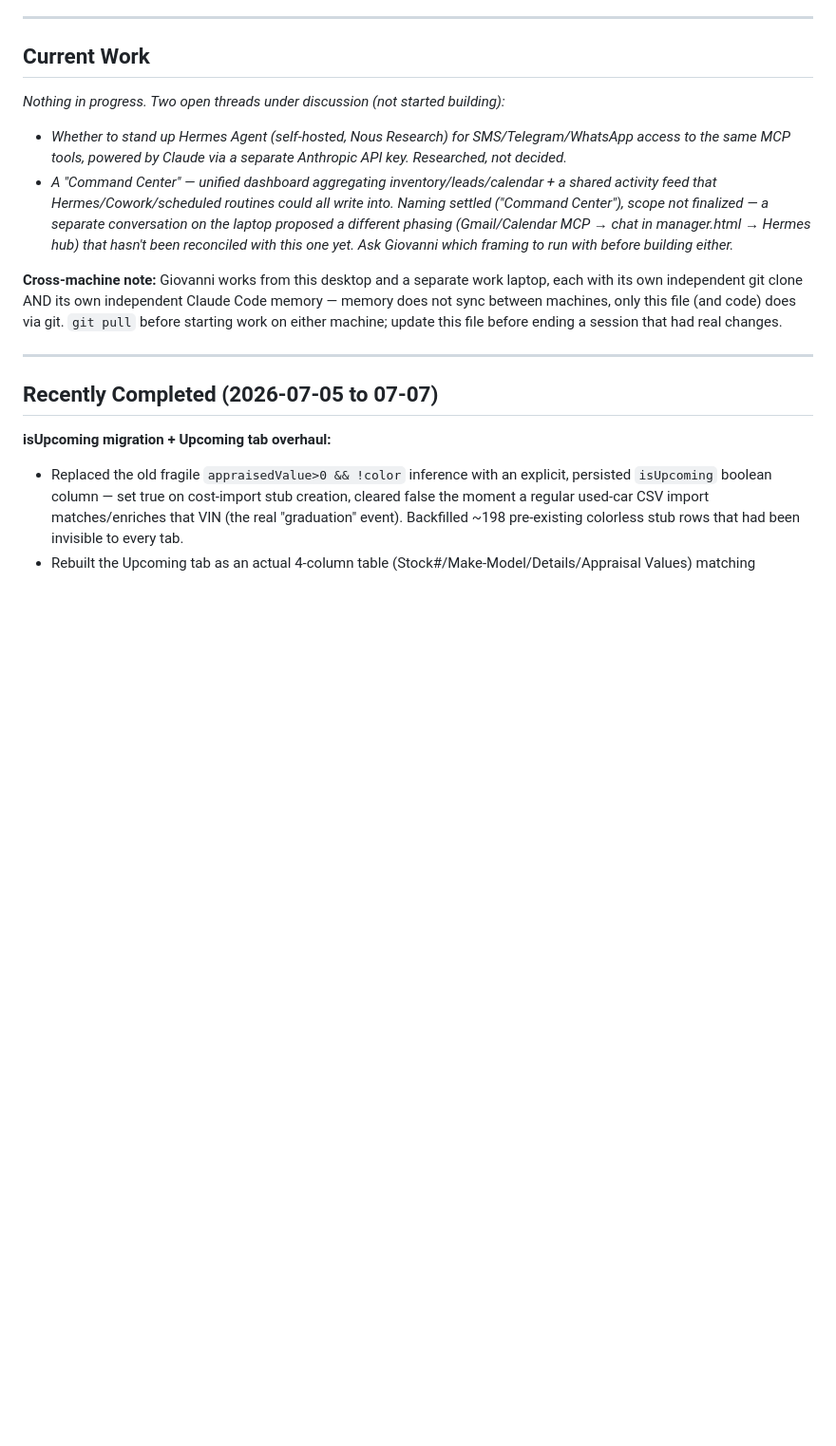
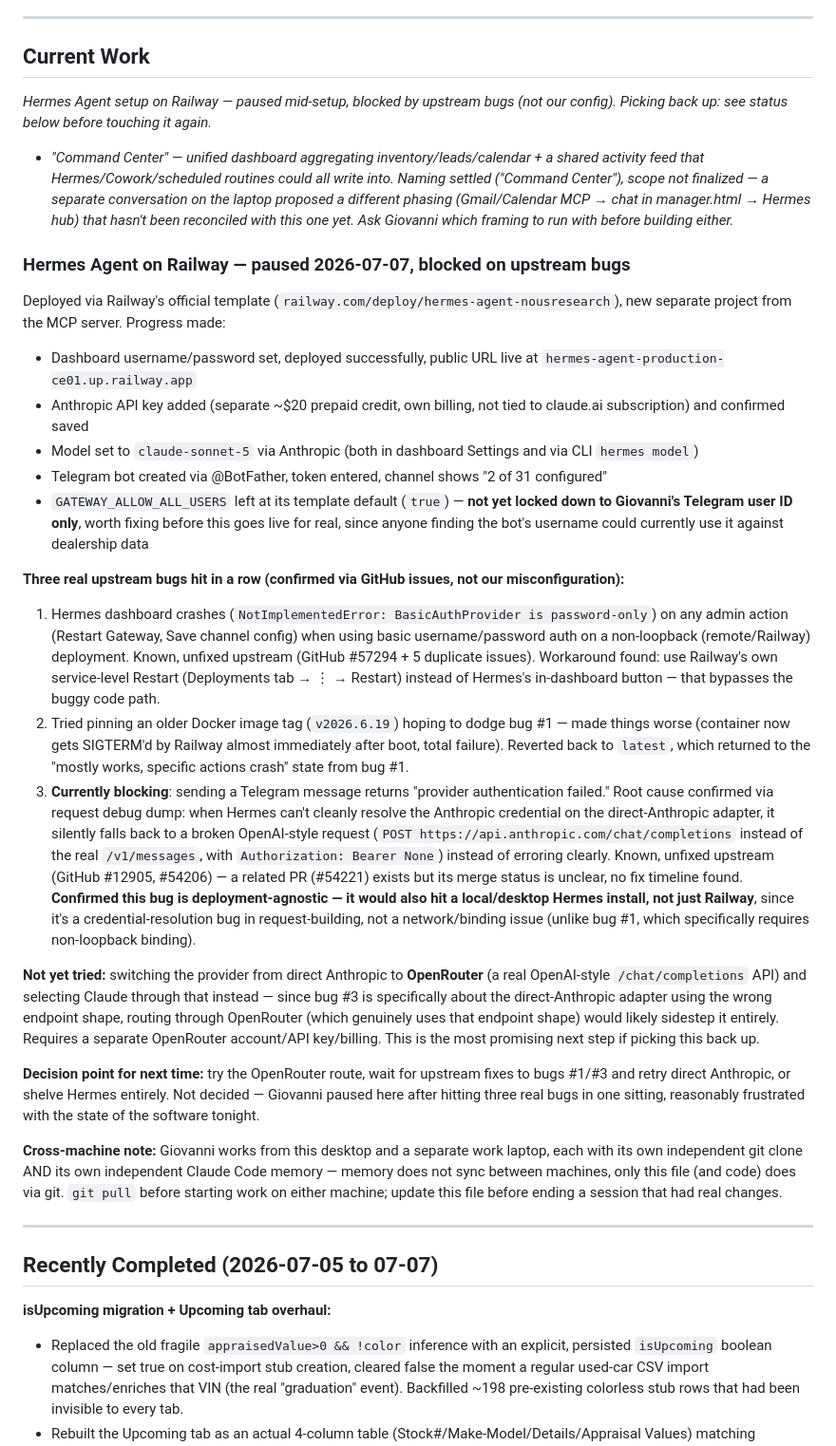
Before and after one commit to giogalasso323-png/giovanni-cars, a Markdown page: SESSION.md, the part around the change. Shown at 95% size. GitHub-like rendering; blank space fills up the shorter version.

Commit message:
Log Hermes Railway setup status: paused, blocked on 3 confirmed upstream bugs

```diff
--- a/SESSION.md
+++ b/SESSION.md
@@ -5,9 +5,25 @@
 ---
 
 ## Current Work
-_Nothing in progress. Two open threads under discussion (not started building):_
-- _Whether to stand up Hermes Agent (self-hosted, Nous Research) for SMS/Telegram/WhatsApp access to the same MCP tools, powered by Claude via a separate Anthropic API key. Researched, not decided._
-- _A "Command Center" — unified dashboard aggregating inventory/leads/calendar + a shared activity feed that Hermes/Cowork/scheduled routines could all write into. Naming settled ("Command Center"), scope not finalized — a separate conversation on the laptop proposed a different phasing (Gmail/Calendar MCP → chat in manager.html → Hermes hub) that hasn't been reconciled with this one yet. Ask Giovanni which framing to run with before building either._
+_Hermes Agent setup on Railway — paused mid-setup, blocked by upstream bugs (not our config). Picking back up: see status below before touching it again._
+- _"Command Center" — unified dashboard aggregating inventory/leads/calendar + a shared activity feed that Hermes/Cowork/scheduled routines could all write into. Naming settled ("Command Center"), scope not finalized — a separate conversation on the laptop proposed a different phasing (Gmail/Calendar MCP → chat in manager.html → Hermes hub) that hasn't been reconciled with this one yet. Ask Giovanni which framing to run with before building either._
+
+### Hermes Agent on Railway — paused 2026-07-07, blocked on upstream bugs
+Deployed via Railway's official template (`railway.com/deploy/hermes-agent-nousresearch`), new separate project from the MCP server. Progress made:
+- Dashboard username/password set, deployed successfully, public URL live at `hermes-agent-production-ce01.up.railway.app`
+- Anthropic API key added (separate ~$20 prepaid credit, own billing, not tied to claude.ai subscription) and confirmed saved
+- Model set to `claude-sonnet-5` via Anthropic (both in dashboard Settings and via CLI `hermes model`)
+- Telegram bot created via @BotFather, token entered, channel shows "2 of 31 configured"
+- `GATEWAY_ALLOW_ALL_USERS` left at its template default (`true`) — **not yet locked down to Giovanni's Telegram user ID only**, worth fixing before this goes live for real, since anyone finding the bot's username could currently use it against dealership data
+
+**Three real upstream bugs hit in a row (confirmed via GitHub issues, not our misconfiguration):**
+1. Hermes dashboard crashes (`NotImplementedError: BasicAuthProvider is password-only`) on any admin action (Restart Gateway, Save channel config) when using basic username/password auth on a non-loopback (remote/Railway) deployment. Known, unfixed upstream (GitHub #57294 + 5 duplicate issues). Workaround found: use Railway's own service-level Restart (Deployments tab → ⋮ → Restart) instead of Hermes's in-dashboard button — that bypasses the buggy code path.
+2. Tried pinning an older Docker image tag (`v2026.6.19`) hoping to dodge bug #1 — made things worse (container now gets SIGTERM'd by Railway almost immediately after boot, total failure). Reverted back to `latest`, which returned to the "mostly works, specific actions crash" state from bug #1.
+3. **Currently blocking**: sending a Telegram message returns "provider authentication failed." Root cause confirmed via request debug dump: when Hermes can't cleanly resolve the Anthropic credential on the direct-Anthropic adapter, it silently falls back to a broken OpenAI-style request (`POST https://api.anthropic.com/chat/completions` instead of the real `/v1/messages`, with `Authorization: Bearer None`) instead of erroring clearly. Known, unfixed upstream (GitHub #12905, #54206) — a related PR (#54221) exists but its merge status is unclear, no fix timeline found. **Confirmed this bug is deployment-agnostic — it would also hit a local/desktop Hermes install, not just Railway**, since it's a credential-resolution bug in request-building, not a network/binding issue (unlike bug #1, which specifically requires non-loopback binding).
+
+**Not yet tried:** switching the provider from direct Anthropic to **OpenRouter** (a real OpenAI-style `/chat/completions` API) and selecting Claude through that instead — since bug #3 is specifically about the direct-Anthropic adapter using the wrong endpoint shape, routing through OpenRouter (which genuinely uses that endpoint shape) would likely sidestep it entirely. Requires a separate OpenRouter account/API key/billing. This is the most promising next step if picking this back up.
+
+**Decision point for next time:** try the OpenRouter route, wait for upstream fixes to bugs #1/#3 and retry direct Anthropic, or shelve Hermes entirely. Not decided — Giovanni paused here after hitting three real bugs in one sitting, reasonably frustrated with the state of the software tonight.
 
 **Cross-machine note:** Giovanni works from this desktop and a separate work laptop, each with its own independent git clone AND its own independent Claude Code memory — memory does not sync between machines, only this file (and code) does via git. `git pull` before starting work on either machine; update this file before ending a session that had real changes.
 
```
